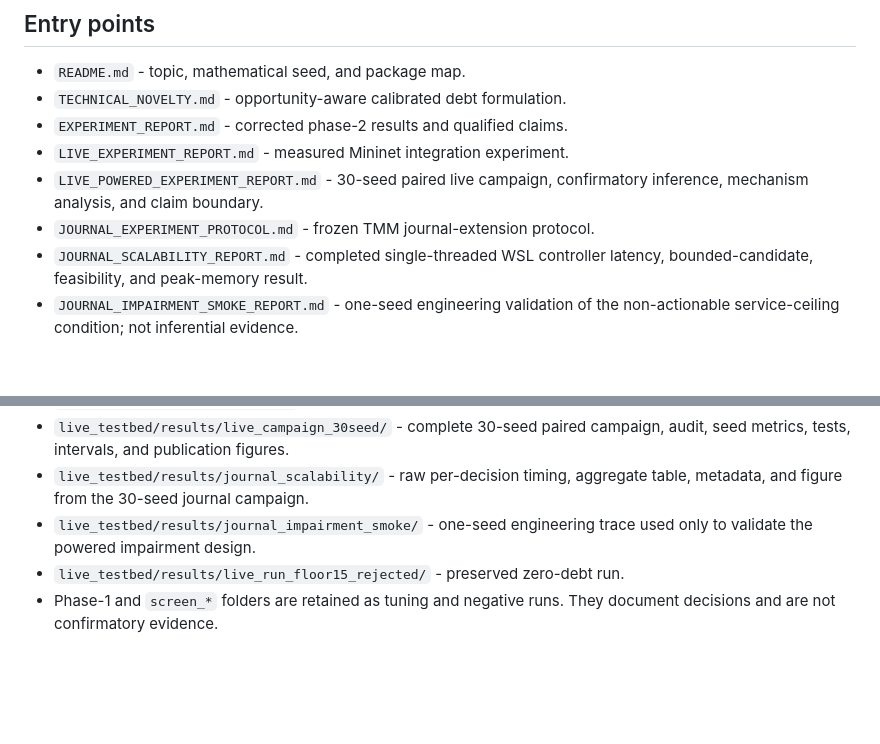
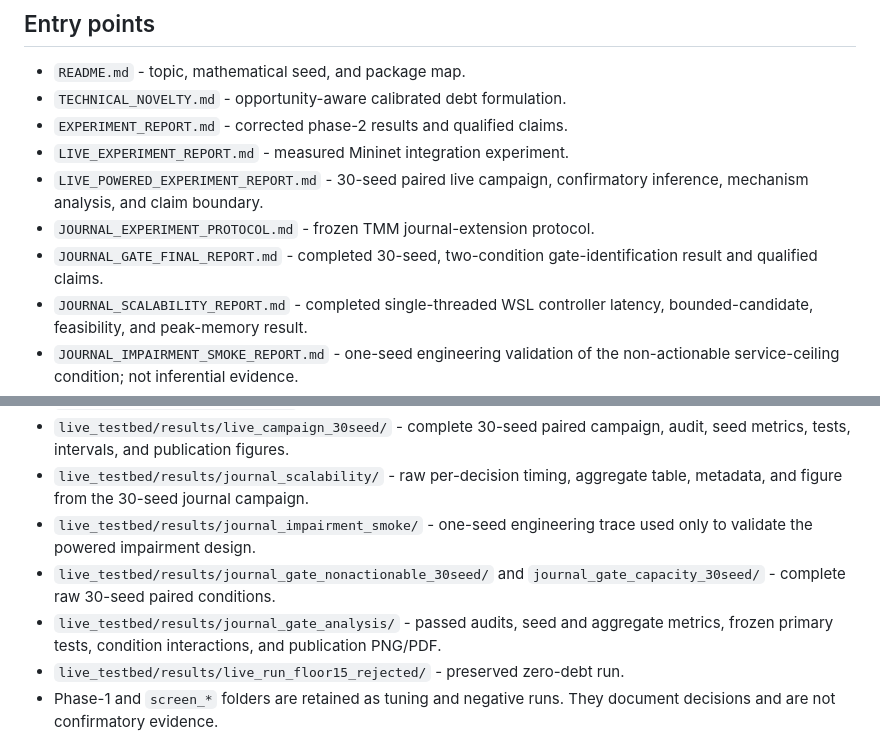
Before and after one commit to AhmedOsamaBasil/CREDO-360, a Markdown page: MANIFEST.md, 2 parts joined by grey strips. GitHub-like rendering; blank space fills up the shorter version.

```diff
--- a/MANIFEST.md
+++ b/MANIFEST.md
@@ -9,6 +9,8 @@
 - `LIVE_POWERED_EXPERIMENT_REPORT.md` - 30-seed paired live campaign,
   confirmatory inference, mechanism analysis, and claim boundary.
 - `JOURNAL_EXPERIMENT_PROTOCOL.md` - frozen TMM journal-extension protocol.
+- `JOURNAL_GATE_FINAL_REPORT.md` - completed 30-seed, two-condition
+  gate-identification result and qualified claims.
 - `JOURNAL_SCALABILITY_REPORT.md` - completed single-threaded WSL controller
   latency, bounded-candidate, feasibility, and peak-memory result.
 - `JOURNAL_IMPAIRMENT_SMOKE_REPORT.md` - one-seed engineering validation of
@@ -61,6 +63,11 @@
   aggregate table, metadata, and figure from the 30-seed journal campaign.
 - `live_testbed/results/journal_impairment_smoke/` - one-seed engineering
   trace used only to validate the powered impairment design.
+- `live_testbed/results/journal_gate_nonactionable_30seed/` and
+  `journal_gate_capacity_30seed/` - complete raw 30-seed paired conditions.
+- `live_testbed/results/journal_gate_analysis/` - passed audits, seed and
+  aggregate metrics, frozen primary tests, condition interactions, and
+  publication PNG/PDF.
 - `live_testbed/results/live_run_floor15_rejected/` - preserved zero-debt run.
 - Phase-1 and `screen_*` folders are retained as tuning and negative runs.
   They document decisions and are not confirmatory evidence.
```
Also changed, not shown: JOURNAL_EXPERIMENT_PROTOCOL.md (+7 -0 lines), JOURNAL_GATE_FINAL_REPORT.md (added, +65 -0 lines), README.md (+12 -0 lines), live_testbed/results/journal_gate_analysis/gate_primary_outcomes.png (added), 15 other files.
